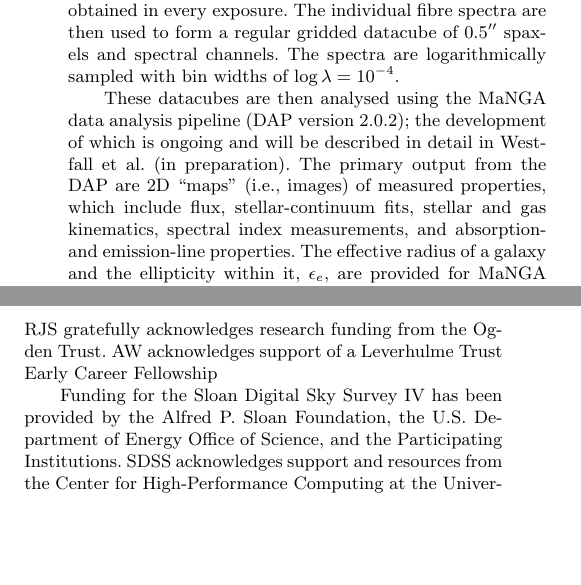
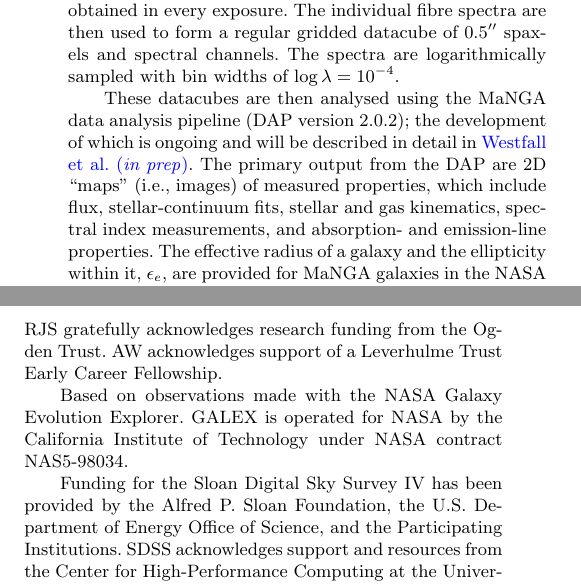
Before and after one commit to rjsmethurst/fastvslow, a LaTeX paper (writeup/fastvslow.tex): two parts of the columns of pages 3 and 8 of 9, joined at a grey line, cut so that both start at the same text, the shorter picture padded with empty space. The pictures show the PDF file writeup/fastvslow.pdf that the author committed with the source.

Commit message:
ready to go, still waiting on Karen

```diff
--- a/writeup/fastvslow.tex
+++ b/writeup/fastvslow.tex
@@ -81,7 +85,7 @@ Complete spectral coverage to $1.5 R_e$, a galaxy's effective radius, is obtaine
 
 The raw data was processed by the MaNGA data reduction pipeline (DRP version 2.0.1), which is discussed in detail in \cite{law16}. The MaNGA DRP extracts, wavelength calibrates and flux calibrates all fibre spectra obtained in every exposure. The individual fibre spectra are then used to form a regular gridded datacube of $0.5''$ ‘spaxels’ and spectral channels. The spectra are logarithmically sampled with bin widths of $\log{\lambda} = 10^{-4}$.
 
-These datacubes are then analysed using the MaNGA data analysis pipeline (DAP version 2.0.2); the development of which is ongoing and will be described in detail in Westfall et al. (in preparation). The primary output from the DAP are 2D ``maps" (i.e., images) of measured properties, which include flux, stellar-continuum fits, stellar and gas kinematics, spectral index measurements, and absorption- and emission-line properties. The effective radius of a galaxy and the ellipticity within it, $\epsilon_e$, are provided for MaNGA galaxies in the NASA Sloan Atlas; we use the values measured with elliptical Petrosian apertures in {\tt v1\_0\_1} of the catalogue provided in the SDSS Data Release 13 \citep{albareti16}.
+These datacubes are then analysed using the MaNGA data analysis pipeline (DAP version 2.0.2); the development of which is ongoing and will be described in detail in {\refcol Westfall et al. (\emph{in prep})}. The primary output from the DAP are 2D ``maps" (i.e., images) of measured properties, which include flux, stellar-continuum fits, stellar and gas kinematics, spectral index measurements, and absorption- and emission-line properties. The effective radius of a galaxy and the ellipticity within it, $\epsilon_e$, are provided for MaNGA galaxies in the NASA Sloan Atlas; we use the values measured with elliptical Petrosian apertures in {\tt v1\_0\_1} of the catalogue provided in the SDSS Data Release 13 \citep{albareti16}.
 %The DAP provides a measurement of a galaxy's effective radius, $R_e$, and the ellipticity within it, $\epsilon_e$, which is used along with the specific angular momentum to classify galaxies as either regular or non-regular rotators (see Section~\ref{sec:mangasample}).
 
 \subsection{Data sample}\label{sec:mangasample}
@@ -228,12 +232,11 @@ This finding of rapid quenching rates occurring for both slow rotators and a sub
 
 \section*{Acknowledgements}
 
-RJS gratefully acknowledges research funding from the Ogden Trust. AW acknowledges support of a Leverhulme Trust Early Career Fellowship
+RJS gratefully acknowledges research funding from the Ogden Trust. AW acknowledges support of a Leverhulme Trust Early Career Fellowship.
 
-Funding for the Sloan Digital Sky Survey IV has been provided by the
-Alfred P. Sloan Foundation, the U.S. Department of Energy Office of
-Science, and the Participating Institutions. SDSS acknowledges
-support and resources from the Center for High-Performance Computing at the University of Utah. The SDSS web site is \url{www.sdss.org}.
+Based on observations made with the NASA Galaxy Evolution Explorer.  GALEX is operated for NASA by the California Institute of Technology under NASA contract NAS5-98034.
+
+Funding for the Sloan Digital Sky Survey IV has been provided by the Alfred P. Sloan Foundation, the U.S. Department of Energy Office of Science, and the Participating Institutions. SDSS acknowledges support and resources from the Center for High-Performance Computing at the University of Utah. The SDSS web site is \url{www.sdss.org}.
 
 SDSS is managed by the Astrophysical Research Consortium for the Participating Institutions of the SDSS Collaboration including the Brazilian Participation Group, the Carnegie Institution for Science, Carnegie Mellon University, the Chilean Participation Group, the French Participation Group, Harvard-Smithsonian Center for Astrophysics, Instituto de Astrof\'isica de Canarias, The Johns Hopkins University, Kavli Institute for the Physics and Mathematics of the Universe (IPMU) / University of Tokyo, Lawrence Berkeley National Laboratory, Leibniz Institut für Astrophysik Potsdam (AIP), Max-Planck-Institut f\"ur Astronomie (MPIA Heidelberg), Max-Planck-Institut für Astrophysik (MPA Garching), Max-Planck-Institut f\"ur Extraterrestrische Physik (MPE), National Astronomical Observatories of China, New Mexico State University, New York University, University of Notre Dame, Observat\'orio Nacional / MCTI, The Ohio State University, Pennsylvania State University, Shanghai Astronomical Observatory, United Kingdom Participation Group, Universidad Nacional Aut\'onoma de M\'exico, University of Arizona, University of Colorado Boulder, University of Oxford, University of Portsmouth, University of Utah, University of Virginia, University of Washington, University of Wisconsin, Vanderbilt University and Yale University.
 
```
Also changed, not shown: writeup/fastvslow.pdf, writeup/fastvslow.tex (12 more changed lines).
